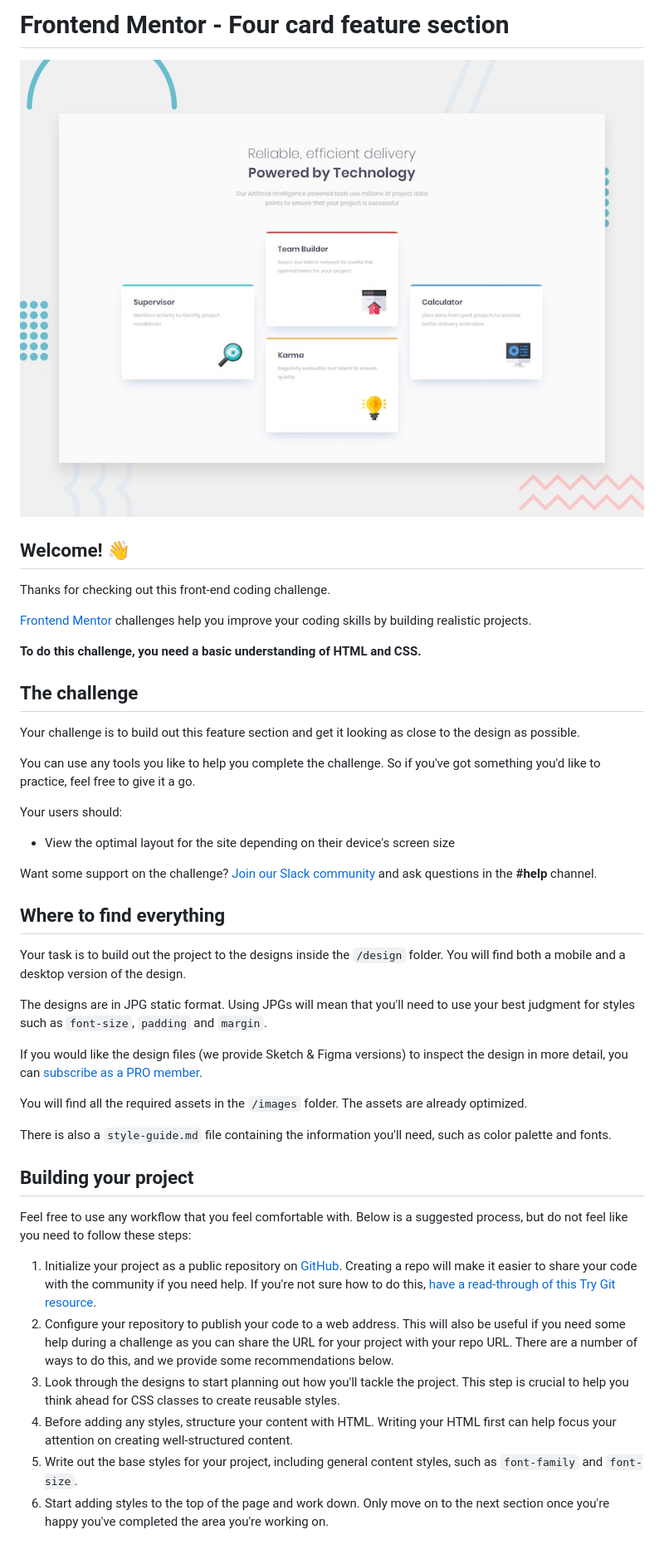
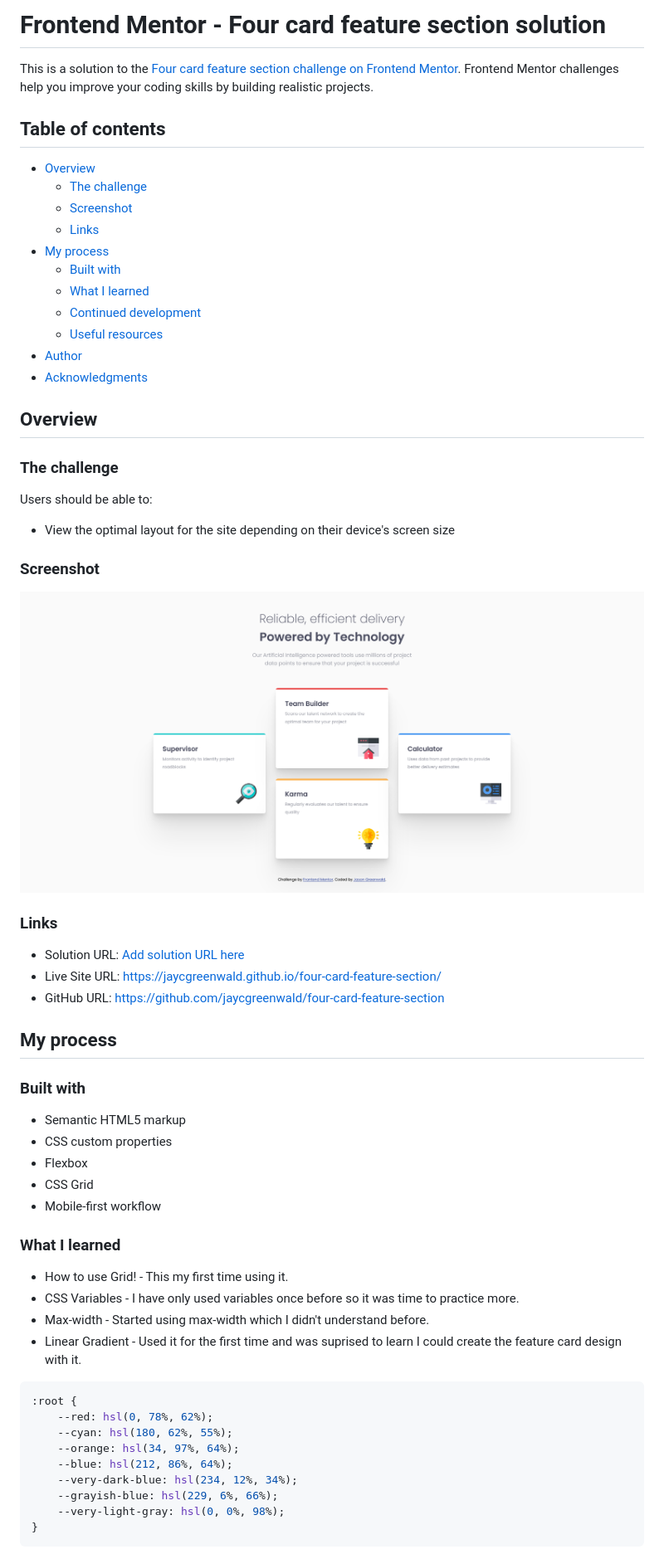
Before and after one commit to jaycgreenwald/four-card-feature-section, a Markdown page: README.md, the part around the change printed below. Shown: that part at 83% size. Drawn GitHub-style; pictures changed too: screenshot.png (added).

Commit message:
May 16 - README
Add my README

````diff
--- a/README.md
+++ b/README.md
@@ -1,47 +1,65 @@
-# Frontend Mentor - Four card feature section
+# Frontend Mentor - Four card feature section solution
 
-![Design preview for the Four card feature section coding challenge](./design/desktop-preview.jpg)
+This is a solution to the [Four card feature section challenge on Frontend Mentor](https://www.frontendmentor.io/challenges/four-card-feature-section-weK1eFYK). Frontend Mentor challenges help you improve your coding skills by building realistic projects.
 
-## Welcome! 👋
+## Table of contents
 
-Thanks for checking out this front-end coding challenge.
+- [Overview](#overview)
+  - [The challenge](#the-challenge)
+  - [Screenshot](#screenshot)
+  - [Links](#links)
+- [My process](#my-process)
+  - [Built with](#built-with)
+  - [What I learned](#what-i-learned)
+  - [Continued development](#continued-development)
+  - [Useful resources](#useful-resources)
+- [Author](#author)
+- [Acknowledgments](#acknowledgments)
 
-[Frontend Mentor](https://www.frontendmentor.io) challenges help you improve your coding skills by building realistic projects.
+## Overview
 
-**To do this challenge, you need a basic understanding of HTML and CSS.**
+### The challenge
 
-## The challenge
-
-Your challenge is to build out this feature section and get it looking as close to the design as possible.
-
-You can use any tools you like to help you complete the challenge. So if you've got something you'd like to practice, feel free to give it a go.
-
-Your users should:
+Users should be able to:
 
 - View the optimal layout for the site depending on their device's screen size
 
-Want some support on the challenge? [Join our Slack community](https://www.frontendmentor.io/slack) and ask questions in the **#help** channel.
+### Screenshot
 
-## Where to find everything
+![](./screenshot.png)
 
-Your task is to build out the project to the designs inside the `/design` folder. You will find both a mobile and a desktop version of the design.
+### Links
 
-The designs are in JPG static format. Using JPGs will mean that you'll need to use your best judgment for styles such as `font-size`, `padding` and `margin`.
+- Solution URL: [Add solution URL here](https://your-solution-url.com)
+- Live Site URL: https://jaycgreenwald.github.io/four-card-feature-section/
+- GitHub URL: https://github.com/jaycgreenwald/four-card-feature-section
 
-If you would like the design files (we provide Sketch & Figma versions) to inspect the design in more detail, you can [subscribe as a PRO member](https://www.frontendmentor.io/pro).
+## My process
 
-You will find all the required assets in the `/images` folder. The assets are already optimized.
+### Built with
 
-There is also a `style-guide.md` file containing the information you'll need, such as color palette and fonts.
+- Semantic HTML5 markup
+- CSS custom properties
+- Flexbox
+- CSS Grid
+- Mobile-first workflow
 
-## Building your project
+### What I learned
 
-Feel free to use any workflow that you feel comfortable with. Below is a suggested process, but do not feel like you need to follow these steps:
+- How to use Grid! - This my first time using it.
+- CSS Variables - I have only used variables once before so it was time to practice more.
+- Max-width - Started using max-width which I didn't understand before.
+- Linear Gradient - Used it for the first time and was suprised to learn I could create the feature card design with it.
 
-1. Initialize your project as a public repository on [GitHub](https://github.com/). Creating a repo will make it easier to share your code with the community if you need help. If you're not sure how to do this, [have a read-through of this Try Git resource](https://try.github.io/).
-2. Configure your repository to publish your code to a web address. This will also be useful if you need some help during a challenge as you can share the URL for your project with your repo URL. There are a number of ways to do this, and we provide some recommendations below.
-3. Look through the designs to start planning out how you'll tackle the project. This step is crucial to help you think ahead for CSS classes to create reusable styles.
-4. Before adding any styles, structure your content with HTML. Writing your HTML first can help focus your attention on creating well-structured content.
-5. Write out the base styles for your project, including general content styles, such as `font-family` and `font-size`.
-6. Start adding styles to the top of the page and work down. Only move on to the next section once you're happy you've completed the area you're working on.
+```css
+:root {
+    --red: hsl(0, 78%, 62%);
+    --cyan: hsl(180, 62%, 55%);
+    --orange: hsl(34, 97%, 64%);
+    --blue: hsl(212, 86%, 64%);
+    --very-dark-blue: hsl(234, 12%, 34%);
+    --grayish-blue: hsl(229, 6%, 66%);
+    --very-light-gray: hsl(0, 0%, 98%);
+}
+```
 
````
Also changed, not shown: other parts of README.md (+26 -35 lines), 1 other file.
